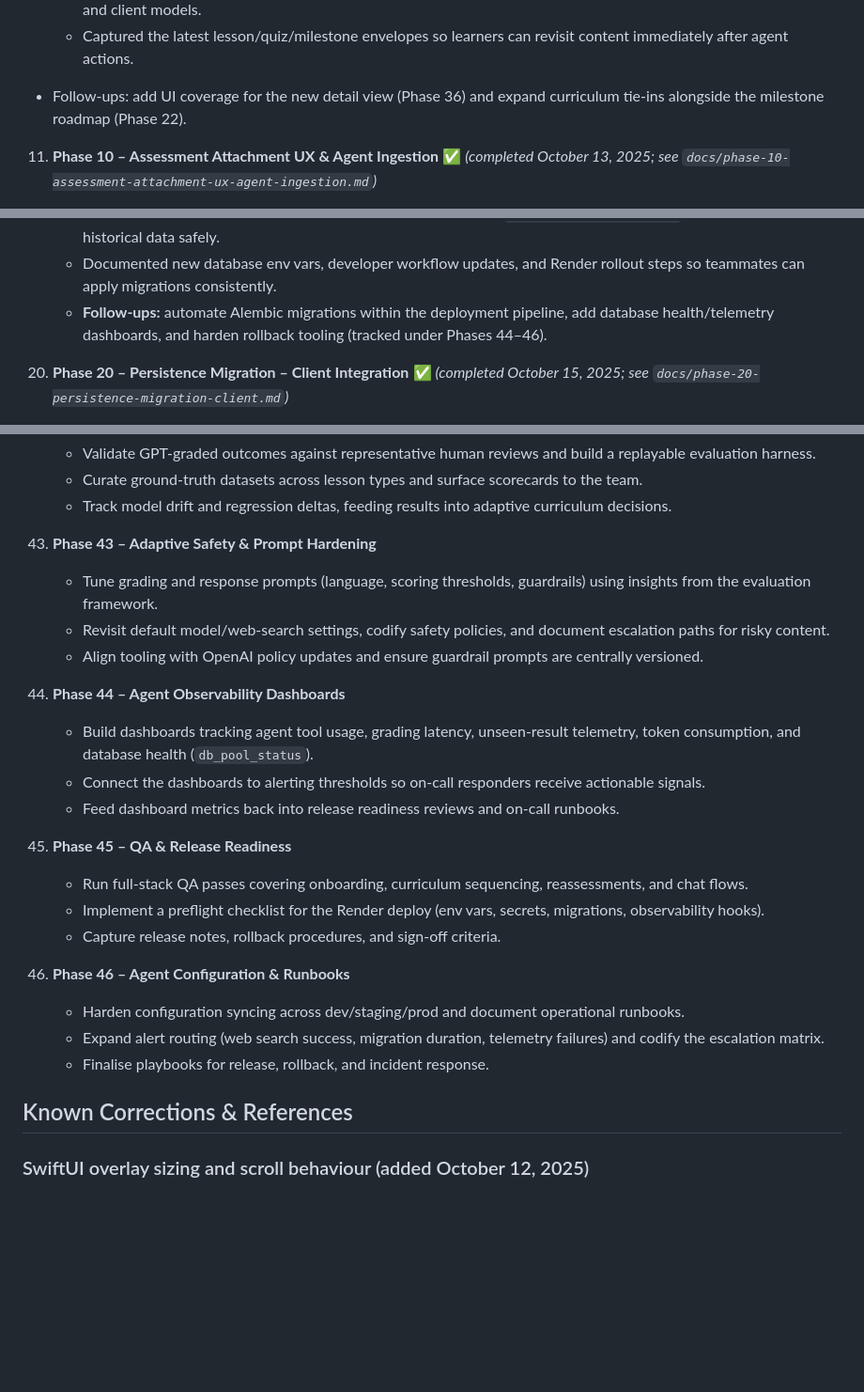
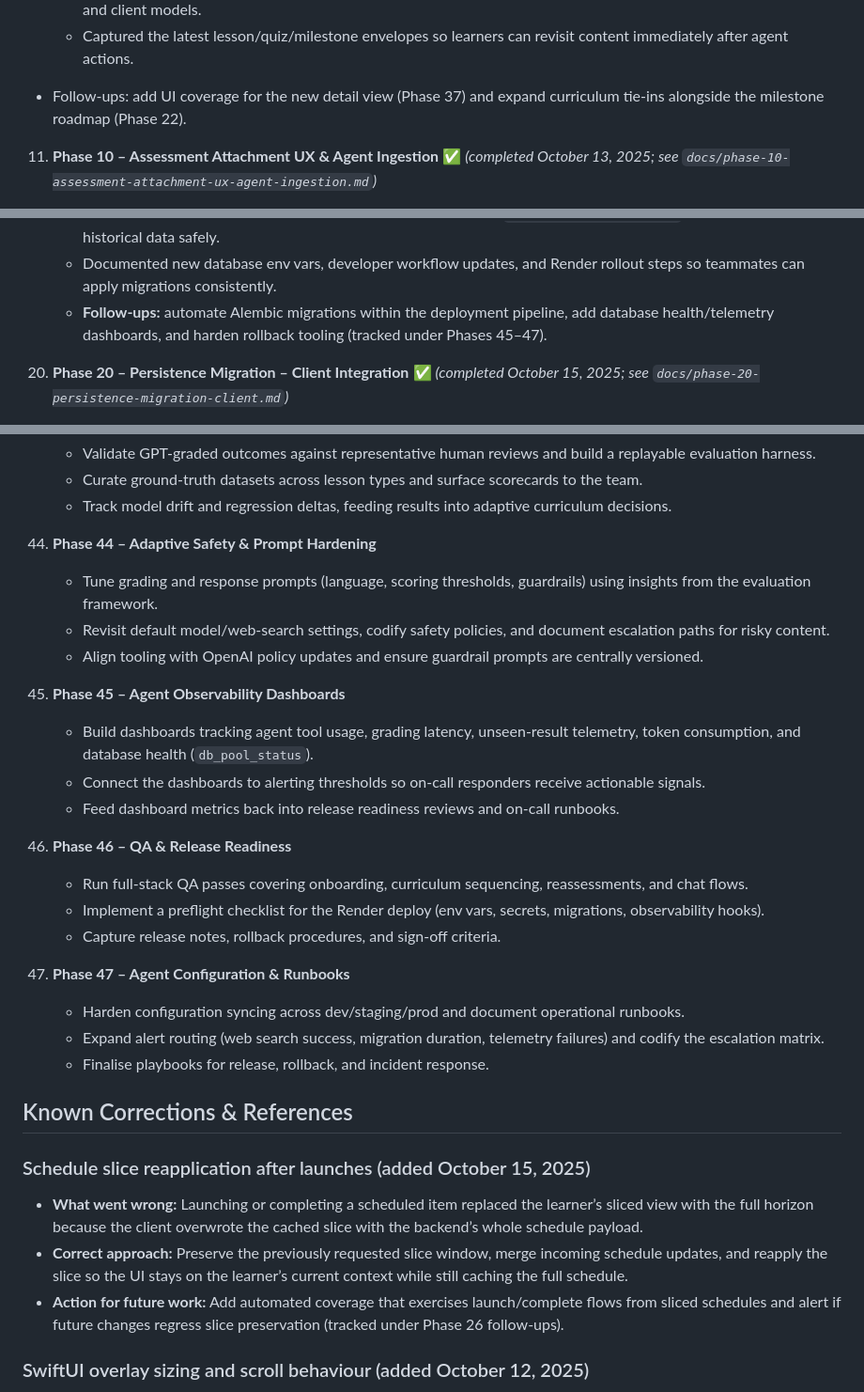
Before and after one commit to RLTree/ArcadiaCoach, a Markdown page: AGENTS.md, 3 parts joined by grey strips. Shown: that part at 94% size. Rendered like a GitHub page; blank space fills up the shorter version.

```diff
--- a/AGENTS.md
+++ b/AGENTS.md
@@ -209,7 +209,7 @@ Use the roadmap below to scope future tasks. When a phase is “completed”, ne
     - Delivered detailed submission drilldowns with rubric notes, attachment manifests, and category ELO deltas in both dashboard and chat surfaces.
     - Normalised assessment submissions to include parsed attachments and explicit rating deltas across backend APIs and client models.
     - Captured the latest lesson/quiz/milestone envelopes so learners can revisit content immediately after agent actions.
-   - Follow-ups: add UI coverage for the new detail view (Phase 36) and expand curriculum tie-ins alongside the milestone roadmap (Phase 22).
+   - Follow-ups: add UI coverage for the new detail view (Phase 37) and expand curriculum tie-ins alongside the milestone roadmap (Phase 22).
 
 11. **Phase 10 – Assessment Attachment UX & Agent Ingestion** ✅ *(completed October 13, 2025; see `docs/phase-10-assessment-attachment-ux-agent-ingestion.md`)*
     - Replaced the metadata workaround with a structured `attachments` array on submissions, populated from the new attachment store (legacy metadata remains a fallback parser).
@@ -266,7 +266,7 @@ Use the roadmap below to scope future tasks. When a phase is “completed”, ne
     - Replaced the JSON-backed stores with SQLAlchemy repositories and Alembic migrations so learner profiles, submissions, schedules, and attachments now live in PostgreSQL.
     - Added connection management helpers, pooling defaults, and a `backfill_json_stores.py` utility to migrate historical data safely.
     - Documented new database env vars, developer workflow updates, and Render rollout steps so teammates can apply migrations consistently.
-    - **Follow-ups:** automate Alembic migrations within the deployment pipeline, add database health/telemetry dashboards, and harden rollback tooling (tracked under Phases 44–46).
+    - **Follow-ups:** automate Alembic migrations within the deployment pipeline, add database health/telemetry dashboards, and harden rollback tooling (tracked under Phases 45–47).
 
 20. **Phase 20 – Persistence Migration – Client Integration** ✅ *(completed October 15, 2025; see `docs/phase-20-persistence-migration-client.md`)*
     - Added persistence-mode switching (`database` / `legacy` / `hybrid`) so phased rollouts can fail over safely.
@@ -371,23 +374,28 @@ Use the roadmap below to scope future tasks. When a phase is “completed”, ne
     - Validate GPT-graded outcomes against representative human reviews and build a replayable evaluation harness.
     - Curate ground-truth datasets across lesson types and surface scorecards to the team.
     - Track model drift and regression deltas, feeding results into adaptive curriculum decisions.
-43. **Phase 43 – Adaptive Safety & Prompt Hardening**
+44. **Phase 44 – Adaptive Safety & Prompt Hardening**
     - Tune grading and response prompts (language, scoring thresholds, guardrails) using insights from the evaluation framework.
     - Revisit default model/web-search settings, codify safety policies, and document escalation paths for risky content.
     - Align tooling with OpenAI policy updates and ensure guardrail prompts are centrally versioned.
-44. **Phase 44 – Agent Observability Dashboards**
+45. **Phase 45 – Agent Observability Dashboards**
     - Build dashboards tracking agent tool usage, grading latency, unseen-result telemetry, token consumption, and database health (`db_pool_status`).
     - Connect the dashboards to alerting thresholds so on-call responders receive actionable signals.
     - Feed dashboard metrics back into release readiness reviews and on-call runbooks.
-45. **Phase 45 – QA & Release Readiness**
+46. **Phase 46 – QA & Release Readiness**
     - Run full-stack QA passes covering onboarding, curriculum sequencing, reassessments, and chat flows.
     - Implement a preflight checklist for the Render deploy (env vars, secrets, migrations, observability hooks).
     - Capture release notes, rollback procedures, and sign-off criteria.
-46. **Phase 46 – Agent Configuration & Runbooks**
+47. **Phase 47 – Agent Configuration & Runbooks**
     - Harden configuration syncing across dev/staging/prod and document operational runbooks.
     - Expand alert routing (web search success, migration duration, telemetry failures) and codify the escalation matrix.
     - Finalise playbooks for release, rollback, and incident response.
 ## Known Corrections & References
+
+### Schedule slice reapplication after launches (added October 15, 2025)
+- **What went wrong:** Launching or completing a scheduled item replaced the learner’s sliced view with the full horizon because the client overwrote the cached slice with the backend’s whole schedule payload.
+- **Correct approach:** Preserve the previously requested slice window, merge incoming schedule updates, and reapply the slice so the UI stays on the learner’s current context while still caching the full schedule.
+- **Action for future work:** Add automated coverage that exercises launch/complete flows from sliced schedules and alert if future changes regress slice preservation (tracked under Phase 26 follow-ups).
 
 ### SwiftUI overlay sizing and scroll behaviour (added October 12, 2025)
 - **What went wrong:** The onboarding assessment overlay enforced a tall fixed frame, so on shorter displays the system clipped content instead of allowing the inner `ScrollView` to scroll. Progress also counted untouched starter code as valid responses.
```
Also changed, not shown: other parts of AGENTS.md (+20 -17 lines).
